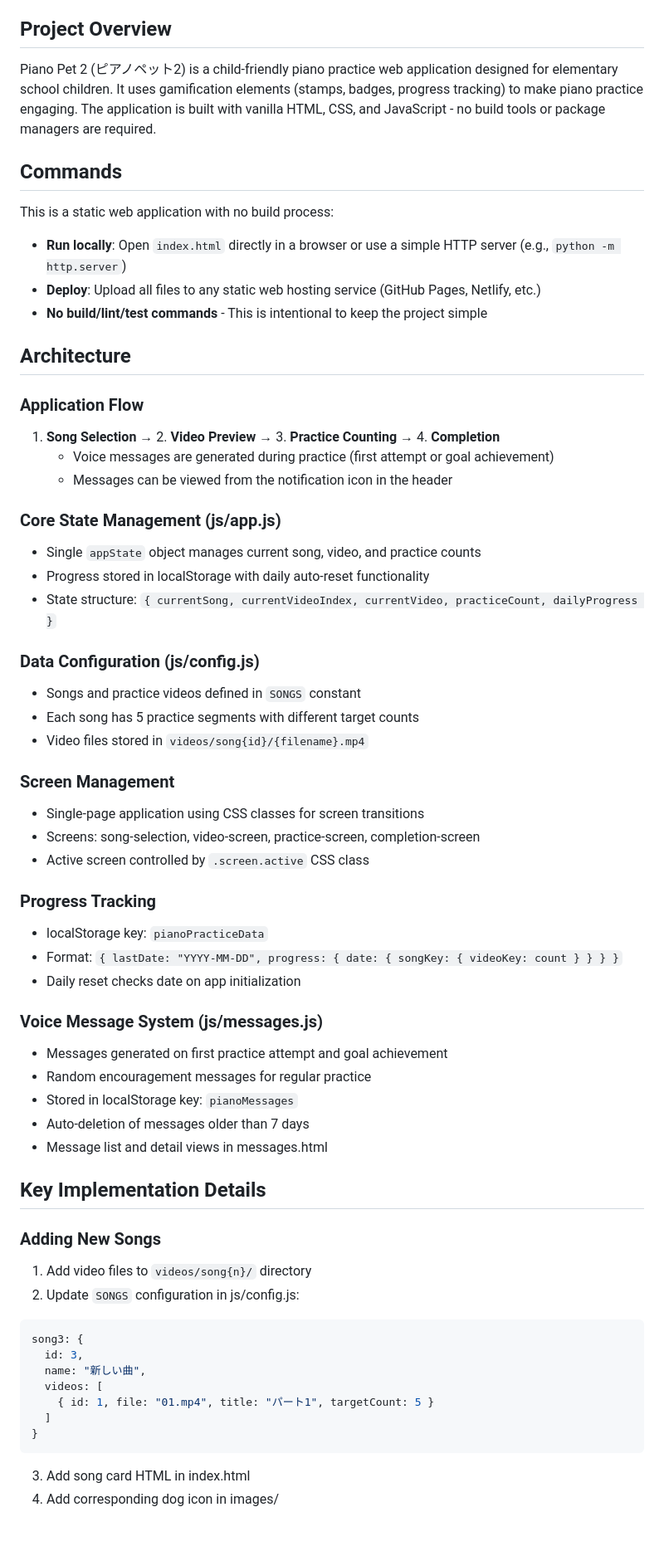
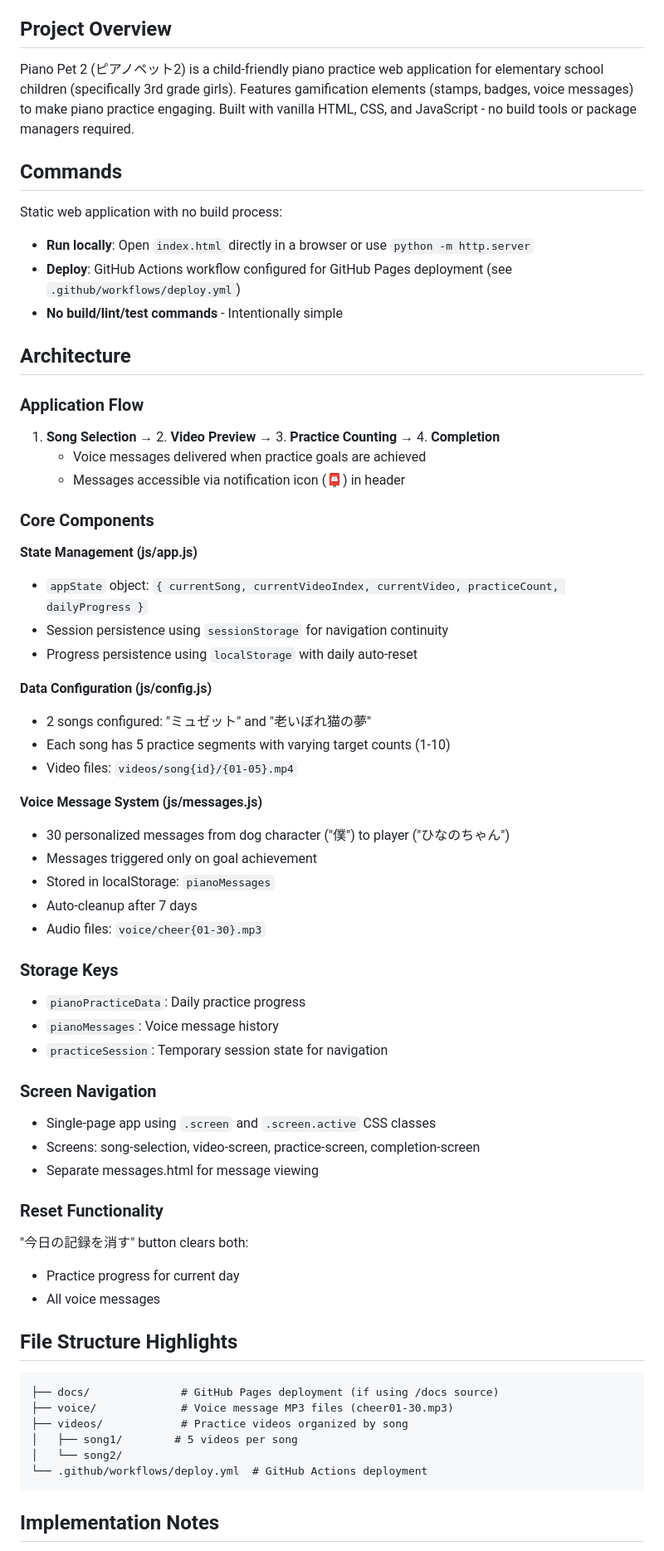
Before and after one commit to hidekazu-wada/piano-pet-2, a Markdown page: CLAUDE.md, the part around the change printed below. Shown: that part at 83% size. Rendered like a GitHub page.

Commit message:
docs: CLAUDE.mdのプロジェクト概要とコマンドを更新し、アーキテクチャセクションを整理

````diff
--- a/CLAUDE.md
+++ b/CLAUDE.md
@@ -4,63 +4,66 @@ This file provides guidance to Claude Code (claude.ai/code) when working with co
 
 ## Project Overview
 
-Piano Pet 2 (ピアノペット2) is a child-friendly piano practice web application designed for elementary school children. It uses gamification elements (stamps, badges, progress tracking) to make piano practice engaging. The application is built with vanilla HTML, CSS, and JavaScript - no build tools or package managers are required.
+Piano Pet 2 (ピアノペット2) is a child-friendly piano practice web application for elementary school children (specifically 3rd grade girls). Features gamification elements (stamps, badges, voice messages) to make piano practice engaging. Built with vanilla HTML, CSS, and JavaScript - no build tools or package managers required.
 
 ## Commands
 
-This is a static web application with no build process:
-- **Run locally**: Open `index.html` directly in a browser or use a simple HTTP server (e.g., `python -m http.server`)
-- **Deploy**: Upload all files to any static web hosting service (GitHub Pages, Netlify, etc.)
-- **No build/lint/test commands** - This is intentional to keep the project simple
+Static web application with no build process:
+- **Run locally**: Open `index.html` directly in a browser or use `python -m http.server`
+- **Deploy**: GitHub Actions workflow configured for GitHub Pages deployment (see `.github/workflows/deploy.yml`)
+- **No build/lint/test commands** - Intentionally simple
 
 ## Architecture
 
 ### Application Flow
 1. **Song Selection** → 2. **Video Preview** → 3. **Practice Counting** → 4. **Completion**
-   - Voice messages are generated during practice (first attempt or goal achievement)
-   - Messages can be viewed from the notification icon in the header
+   - Voice messages delivered when practice goals are achieved
+   - Messages accessible via notification icon (📮) in header
 
-### Core State Management (js/app.js)
-- Single `appState` object manages current song, video, and practice counts
-- Progress stored in localStorage with daily auto-reset functionality
-- State structure: `{ currentSong, currentVideoIndex, currentVideo, practiceCount, dailyProgress }`
+### Core Components
 
-### Data Configuration (js/config.js)
-- Songs and practice videos defined in `SONGS` constant
-- Each song has 5 practice segments with different target counts
-- Video files stored in `videos/song{id}/{filename}.mp4`
+**State Management (js/app.js)**
+- `appState` object: `{ currentSong, currentVideoIndex, currentVideo, practiceCount, dailyProgress }`
+- Session persistence using `sessionStorage` for navigation continuity
+- Progress persistence using `localStorage` with daily auto-reset
 
-### Screen Management
-- Single-page application using CSS classes for screen transitions
+**Data Configuration (js/config.js)**
+- 2 songs configured: "ミュゼット" and "老いぼれ猫の夢"
+- Each song has 5 practice segments with varying target counts (1-10)
+- Video files: `videos/song{id}/{01-05}.mp4`
+
+**Voice Message System (js/messages.js)**
+- 30 personalized messages from dog character ("僕") to player ("ひなのちゃん")
+- Messages triggered only on goal achievement
+- Stored in localStorage: `pianoMessages`
+- Auto-cleanup after 7 days
+- Audio files: `voice/cheer{01-30}.mp3`
+
+### Storage Keys
+- `pianoPracticeData`: Daily practice progress
+- `pianoMessages`: Voice message history
+- `practiceSession`: Temporary session state for navigation
+
+### Screen Navigation
+- Single-page app using `.screen` and `.screen.active` CSS classes
 - Screens: song-selection, video-screen, practice-screen, completion-screen
-- Active screen controlled by `.screen.active` CSS class
+- Separate messages.html for message viewing
 
-### Progress Tracking
-- localStorage key: `pianoPracticeData`
-- Format: `{ lastDate: "YYYY-MM-DD", progress: { date: { songKey: { videoKey: count } } } }`
-- Daily reset checks date on app initialization
+### Reset Functionality
+"今日の記録を消す" button clears both:
+- Practice progress for current day
+- All voice messages
 
-### Voice Message System (js/messages.js)
-- Messages generated on first practice attempt and goal achievement
-- Random encouragement messages for regular practice
-- Stored in localStorage key: `pianoMessages`
-- Auto-deletion of messages older than 7 days
-- Message list and detail views in messages.html
+## File Structure Highlights
 
-## Key Implementation Details
+```
+├── docs/              # GitHub Pages deployment (if using /docs source)
+├── voice/             # Voice message MP3 files (cheer01-30.mp3)
+├── videos/            # Practice videos organized by song
+│   ├── song1/        # 5 videos per song
+│   └── song2/
+└── .github/workflows/deploy.yml  # GitHub Actions deployment
+```
 
-### Adding New Songs
-1. Add video files to `videos/song{n}/` directory
-2. Update `SONGS` configuration in js/config.js:
-```javascript
-song3: {
-  id: 3,
-  name: "新しい曲",
-  videos: [
-    { id: 1, file: "01.mp4", title: "パート1", targetCount: 5 }
-  ]
-}
-```
-3. Add song card HTML in index.html
-4. Add corresponding dog icon in images/
+## Implementation Notes
 
````
Also changed, not shown: other parts of CLAUDE.md (+5 -14 lines).
